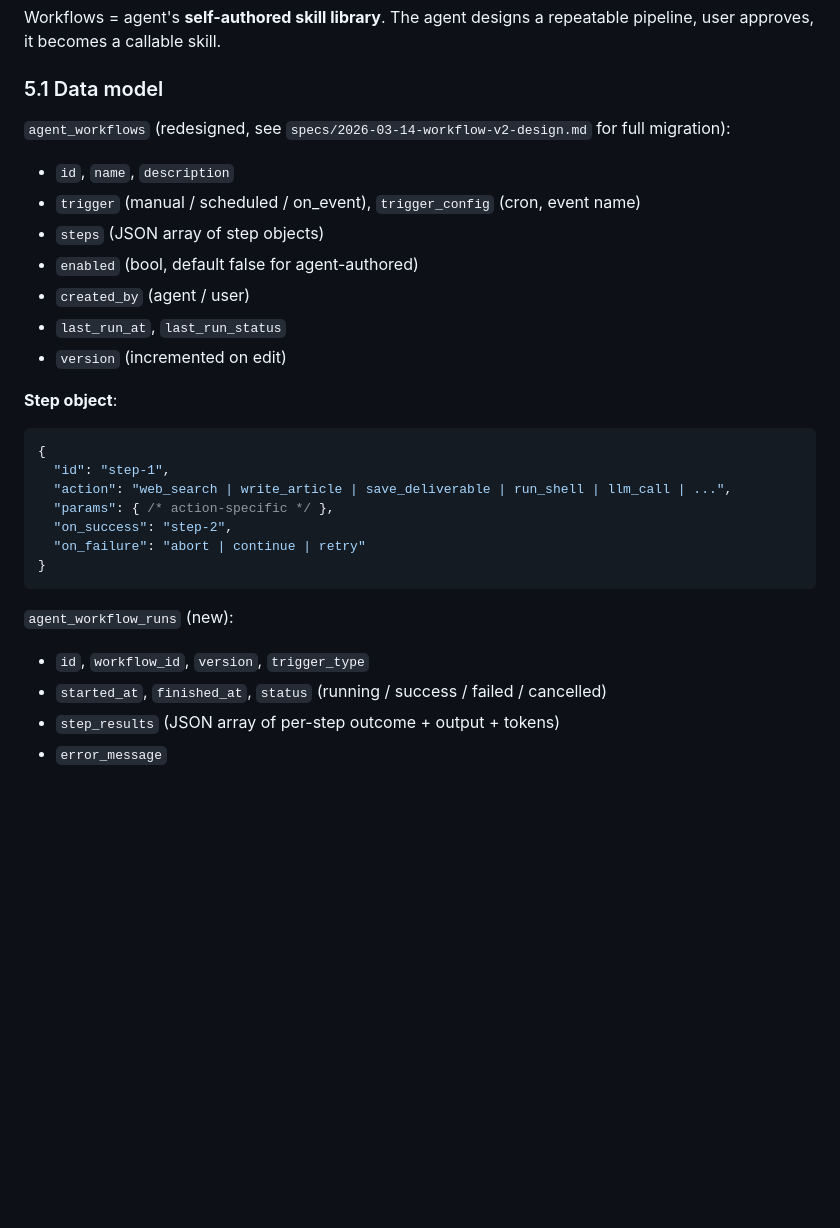
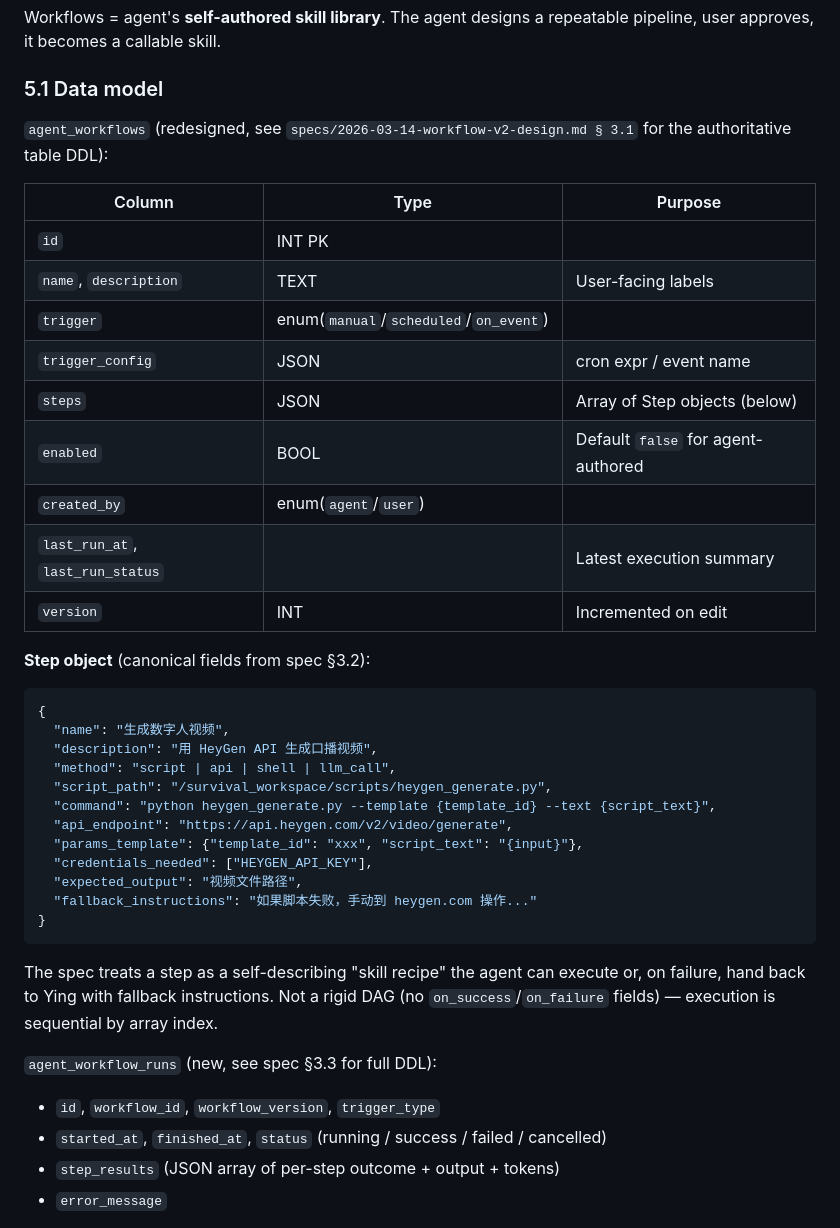
Before and after one commit to xmqywx/Evolve, a Markdown page: docs/OVERVIEW.md, the part around one of its changes. GitHub-like rendering; blank space fills up the shorter version.

````diff
--- a/docs/OVERVIEW.md
+++ b/docs/OVERVIEW.md
@@ -186,28 +186,41 @@ Workflows = agent's **self-authored skill library**. The agent designs a repeata
 
 ### 5.1 Data model
 
-`agent_workflows` (redesigned, see `specs/2026-03-14-workflow-v2-design.md` for full migration):
-- `id`, `name`, `description`
-- `trigger` (manual / scheduled / on_event), `trigger_config` (cron, event name)
-- `steps` (JSON array of step objects)
-- `enabled` (bool, default false for agent-authored)
-- `created_by` (agent / user)
-- `last_run_at`, `last_run_status`
-- `version` (incremented on edit)
+`agent_workflows` (redesigned, see `specs/2026-03-14-workflow-v2-design.md § 3.1` for the authoritative table DDL):
 
-**Step object**:
+| Column | Type | Purpose |
+|--------|------|---------|
+| `id` | INT PK | |
+| `name`, `description` | TEXT | User-facing labels |
+| `trigger` | enum(`manual`/`scheduled`/`on_event`) | |
+| `trigger_config` | JSON | cron expr / event name |
+| `steps` | JSON | Array of Step objects (below) |
+| `enabled` | BOOL | Default `false` for agent-authored |
+| `created_by` | enum(`agent`/`user`) | |
+| `last_run_at`, `last_run_status` | | Latest execution summary |
+| `version` | INT | Incremented on edit |
+
+**Step object** (canonical fields from spec §3.2):
+
 ```json
 {
-  "id": "step-1",
-  "action": "web_search | write_article | save_deliverable | run_shell | llm_call | ...",
-  "params": { /* action-specific */ },
-  "on_success": "step-2",
-  "on_failure": "abort | continue | retry"
+  "name": "生成数字人视频",
+  "description": "用 HeyGen API 生成口播视频",
+  "method": "script | api | shell | llm_call",
+  "script_path": "/survival_workspace/scripts/heygen_generate.py",
+  "command": "python heygen_generate.py --template {template_id} --text {script_text}",
+  "api_endpoint": "https://api.heygen.com/v2/video/generate",
+  "params_template": {"template_id": "xxx", "script_text": "{input}"},
+  "credentials_needed": ["HEYGEN_API_KEY"],
+  "expected_output": "视频文件路径",
+  "fallback_instructions": "如果脚本失败，手动到 heygen.com 操作..."
 }
 ```
 
-`agent_workflow_runs` (new):
-- `id`, `workflow_id`, `version`, `trigger_type`
+The spec treats a step as a self-describing "skill recipe" the agent can execute or, on failure, hand back to Ying with fallback instructions. Not a rigid DAG (no `on_success`/`on_failure` fields) — execution is sequential by array index.
+
+`agent_workflow_runs` (new, see spec §3.3 for full DDL):
+- `id`, `workflow_id`, `workflow_version`, `trigger_type`
 - `started_at`, `finished_at`, `status` (running / success / failed / cancelled)
 - `step_results` (JSON array of per-step outcome + output + tokens)
 - `error_message`
````
Also changed, not shown: other parts of docs/OVERVIEW.md (+20 -10 lines), docs/PROGRESS.md (+13 -16 lines).
